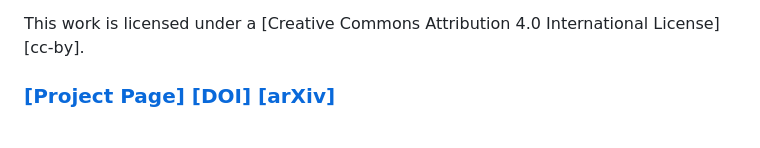
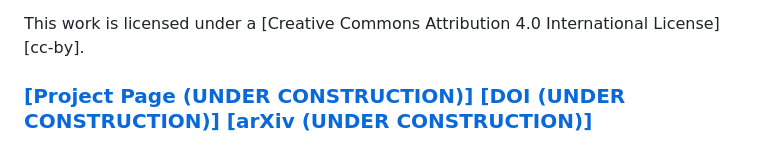
Before and after one commit to hilab-open-source/deltadorsal, a Markdown page: README.md, the part around the change. Rendered like a GitHub page.

Commit message:
Update project page links to indicate construction status

```diff
--- a/README.md
+++ b/README.md
@@ -6,7 +6,7 @@ Code repository for the paper: **DeltaDorsal: Enhancing Hand Pose Estimation wit
 This work is licensed under a
 [Creative Commons Attribution 4.0 International License][cc-by].
 
-### [[Project Page]]() [[DOI]]() [[arXiv]]()
+### [[Project Page (UNDER CONSTRUCTION)]]() [[DOI (UNDER CONSTRUCTION)]]() [[arXiv (UNDER CONSTRUCTION)]]()
 
 ![Teaser Image](./assets/teaser.png)
 
```
